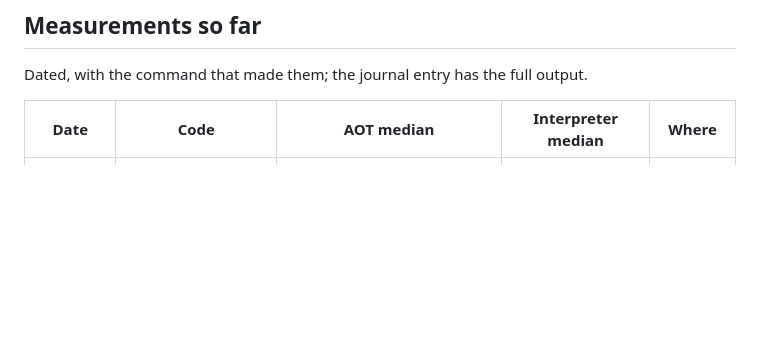
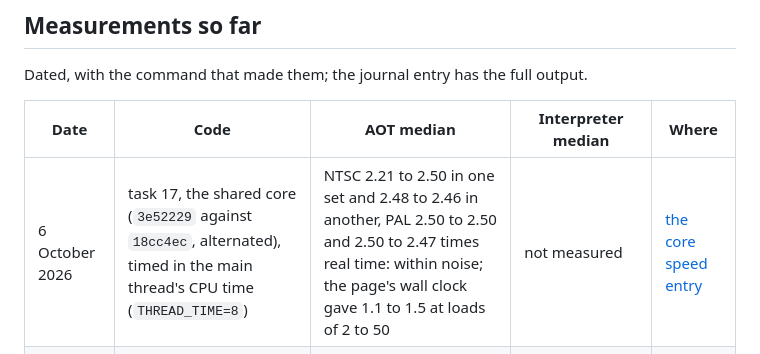
Before and after one commit to dbhq-uk/6502, a Markdown page: bench/nes-speed/README.md, the part around the change. Drawn GitHub-style; blank space fills up the shorter version.

```diff
--- a/bench/nes-speed/README.md
+++ b/bench/nes-speed/README.md
@@ -99,5 +99,6 @@ Dated, with the command that made them; the journal entry has the full output.
 
 | Date | Code | AOT median | Interpreter median | Where |
 | --- | --- | --- | --- | --- |
+| 6 October 2026 | task 17, the shared core (`3e52229` against `18cc4ec`, alternated), timed in the main thread's CPU time (`THREAD_TIME=8`) | NTSC 2.21 to 2.50 in one set and 2.48 to 2.46 in another, PAL 2.50 to 2.50 and 2.50 to 2.47 times real time: within noise; the page's wall clock gave 1.1 to 1.5 at loads of 2 to 50 | not measured | [the core speed entry](../../docs/journal/2026-10-06-the-core-speed.md) |
 | 5 October 2026, late | task 6b, the speed work (`f97483d` against `5021298`, alternated) | NTSC 2.09 to 2.82 and PAL 2.44 to 3.24 times real time, at a load of about 2, the BBC Micro bench at 29.0 to 29.5 MHz in the same minutes (a quiet machine) | NTSC 0.26 to 0.39 and PAL 0.30 to 0.49 times real time, at a load of 2 to 3 | [the speed entry](../../docs/journal/2026-10-05-the-nes-speed.md), task 6b |
 | 5 October 2026 | task 6, the bus and the PPU drawing the background and sprites (`47e72ee` and the `Ppu` split) | NTSC 1.94 and PAL 1.71 times real time at a load of 6 to 8 (0.92 and 1.04 in a later set at a load of 3 to 36); the BBC Micro bench in the same sets gave 9.17 and 5.32 times 2 MHz; a quiet machine is estimated at 2.4 to 2.9 times | NTSC 0.18 and PAL 0.24 times real time, at a load of about 20 | [the speed entry](../../docs/journal/2026-10-05-the-nes-speed.md) |
```
Also changed, not shown: docs/journal/2026-10-06-the-core-speed.md (added, +263 -0 lines).
